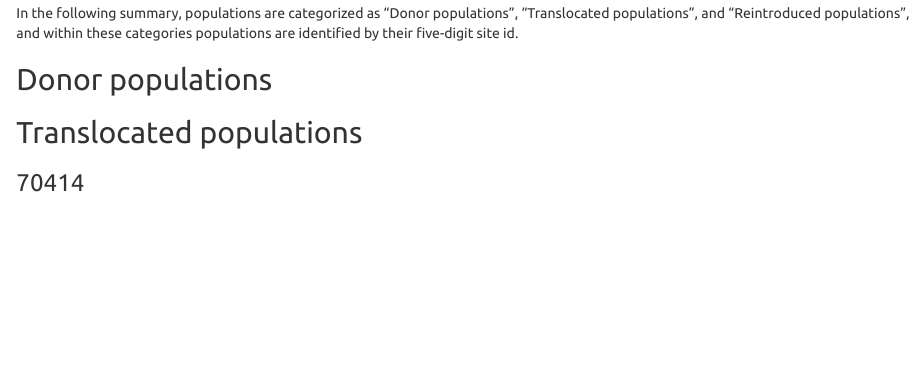
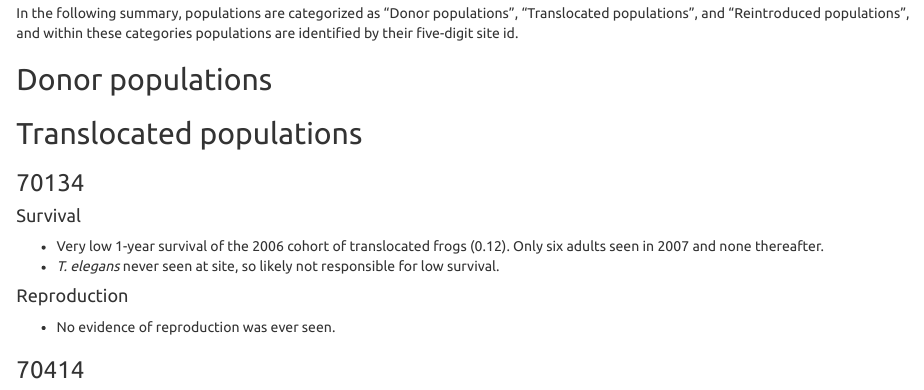
Before and after one commit to SNARL1/cmr-analysis, an R Markdown document (doc/notebook/notebook_results.Rmd): the page in a window 1100 px wide, from 450 px down before the commit and from 470 px down after it, so that both start at the same text. The pictures show the output file doc/notebook/notebook_results.nb.html that the author committed with the source, opened offline.

Commit message:
Add population summary for 70134

```diff
--- a/doc/notebook/notebook_results.Rmd
+++ b/doc/notebook/notebook_results.Rmd
@@ -21,6 +21,15 @@ In the following summary, populations are categorized as "Donor populations", "T
 ## Donor populations
 
 ## Translocated populations
+
+### 70134
+
+#### Survival
+* Very low 1-year survival of the 2006 cohort of translocated frogs (0.12). Only six adults seen in 2007 and none thereafter.
+* *T. elegans* never seen at site, so likely not responsible for low survival.
+
+#### Reproduction
+* No evidence of reproduction was ever seen.
 
 ### 70414
 
```
Also changed, not shown: doc/notebook/notebook_results.nb.html.
